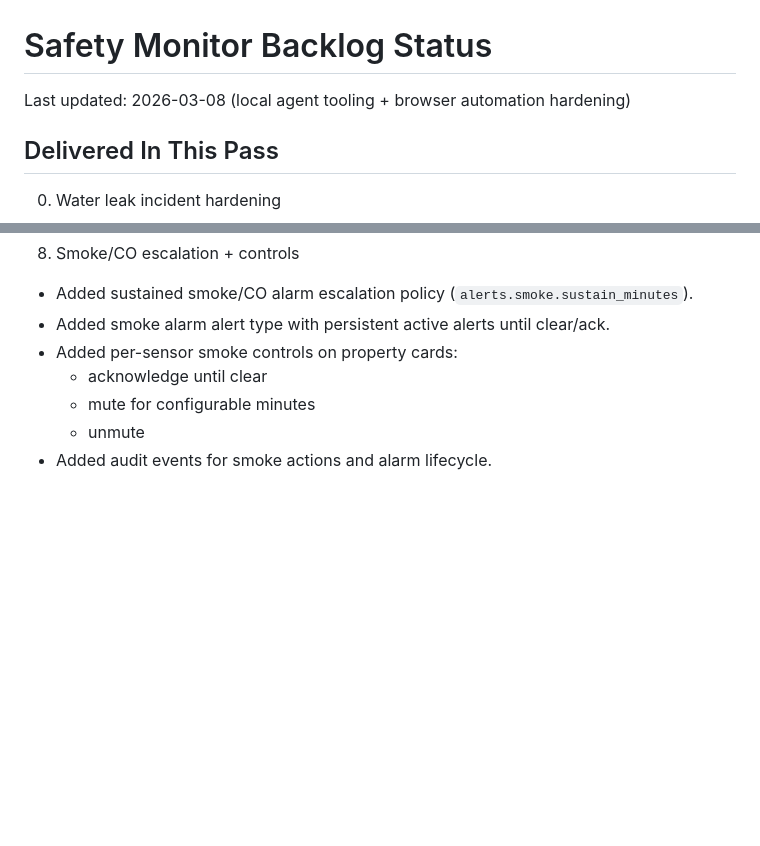
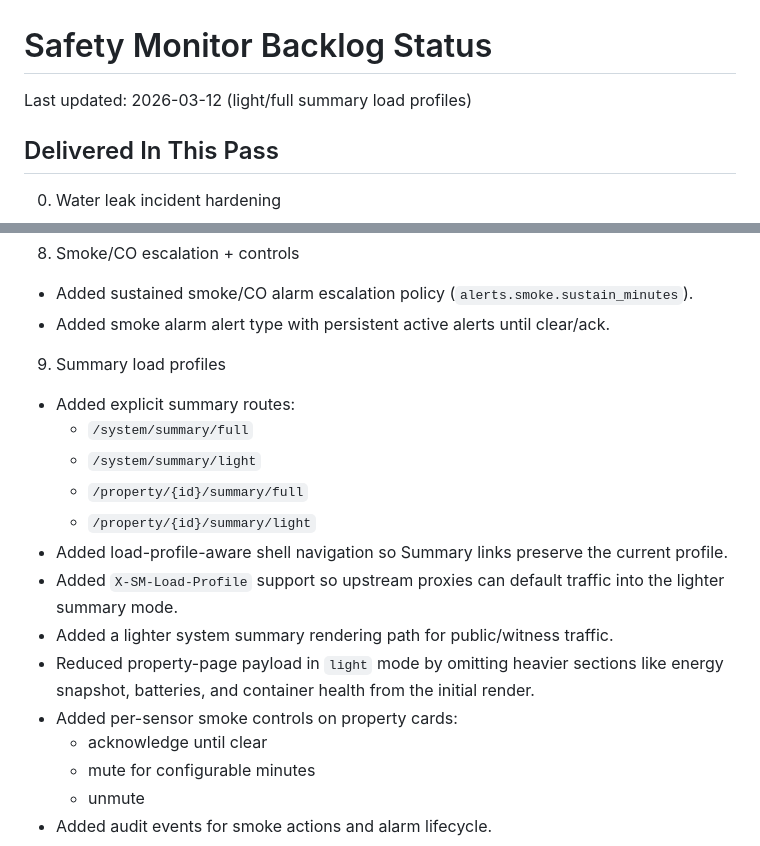
Before and after one commit to rpiasentin/safety-monitor, a Markdown page: docs/BACKLOG_STATUS.md, 2 parts joined by grey strips. Drawn GitHub-style; blank space fills up the shorter version.

Commit message:
Document summary load profiles

```diff
--- a/docs/BACKLOG_STATUS.md
+++ b/docs/BACKLOG_STATUS.md
@@ -1,6 +1,6 @@
 # Safety Monitor Backlog Status
 
-Last updated: 2026-03-08 (local agent tooling + browser automation hardening)
+Last updated: 2026-03-12 (light/full summary load profiles)
 
 ## Delivered In This Pass
 
@@ -78,6 +78,17 @@ Last updated: 2026-03-08 (local agent tooling + browser automation hardening)
 8. Smoke/CO escalation + controls
 - Added sustained smoke/CO alarm escalation policy (`alerts.smoke.sustain_minutes`).
 - Added smoke alarm alert type with persistent active alerts until clear/ack.
+
+9. Summary load profiles
+- Added explicit summary routes:
+  - `/system/summary/full`
+  - `/system/summary/light`
+  - `/property/{id}/summary/full`
+  - `/property/{id}/summary/light`
+- Added load-profile-aware shell navigation so Summary links preserve the current profile.
+- Added `X-SM-Load-Profile` support so upstream proxies can default traffic into the lighter summary mode.
+- Added a lighter system summary rendering path for public/witness traffic.
+- Reduced property-page payload in `light` mode by omitting heavier sections like energy snapshot, batteries, and container health from the initial render.
 - Added per-sensor smoke controls on property cards:
   - acknowledge until clear
   - mute for configurable minutes
```
